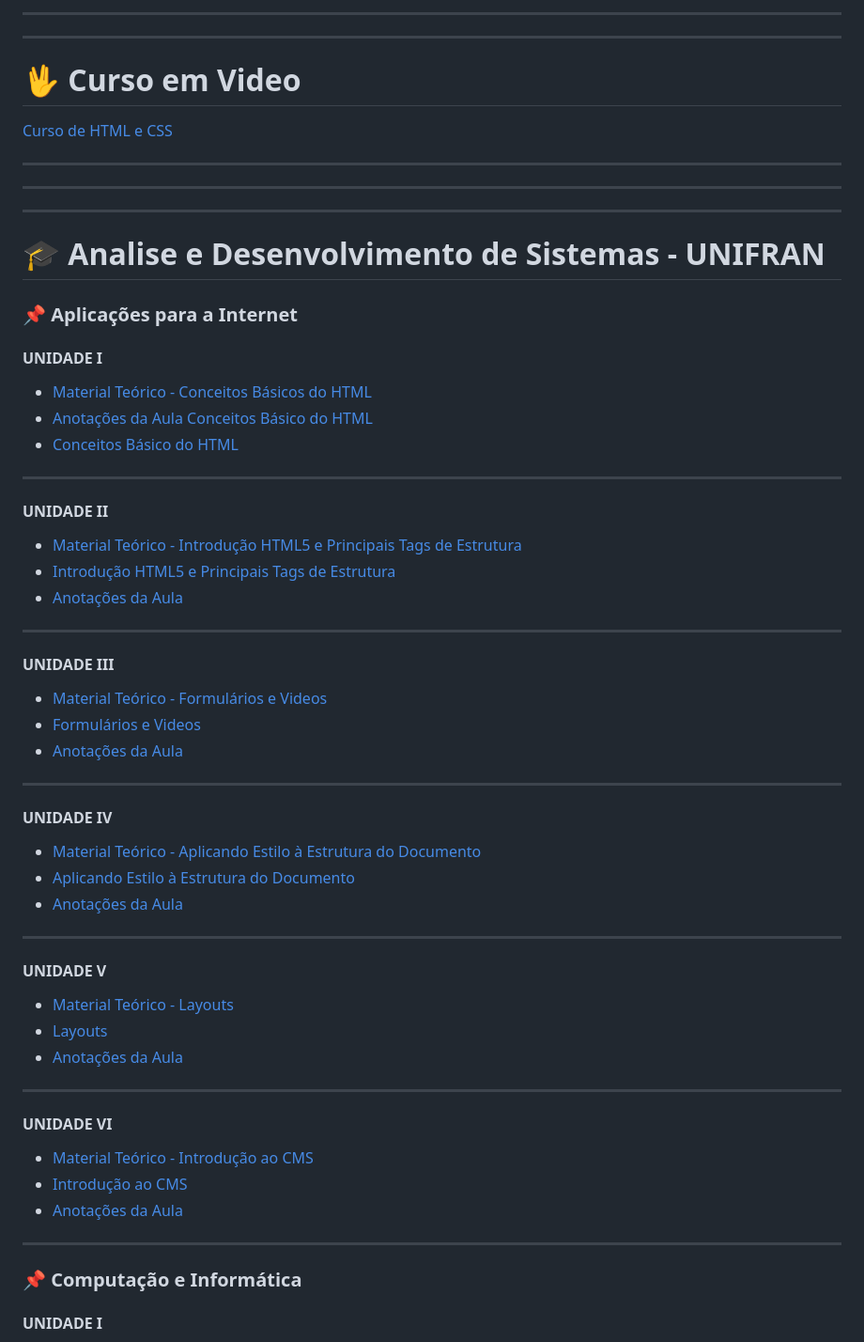
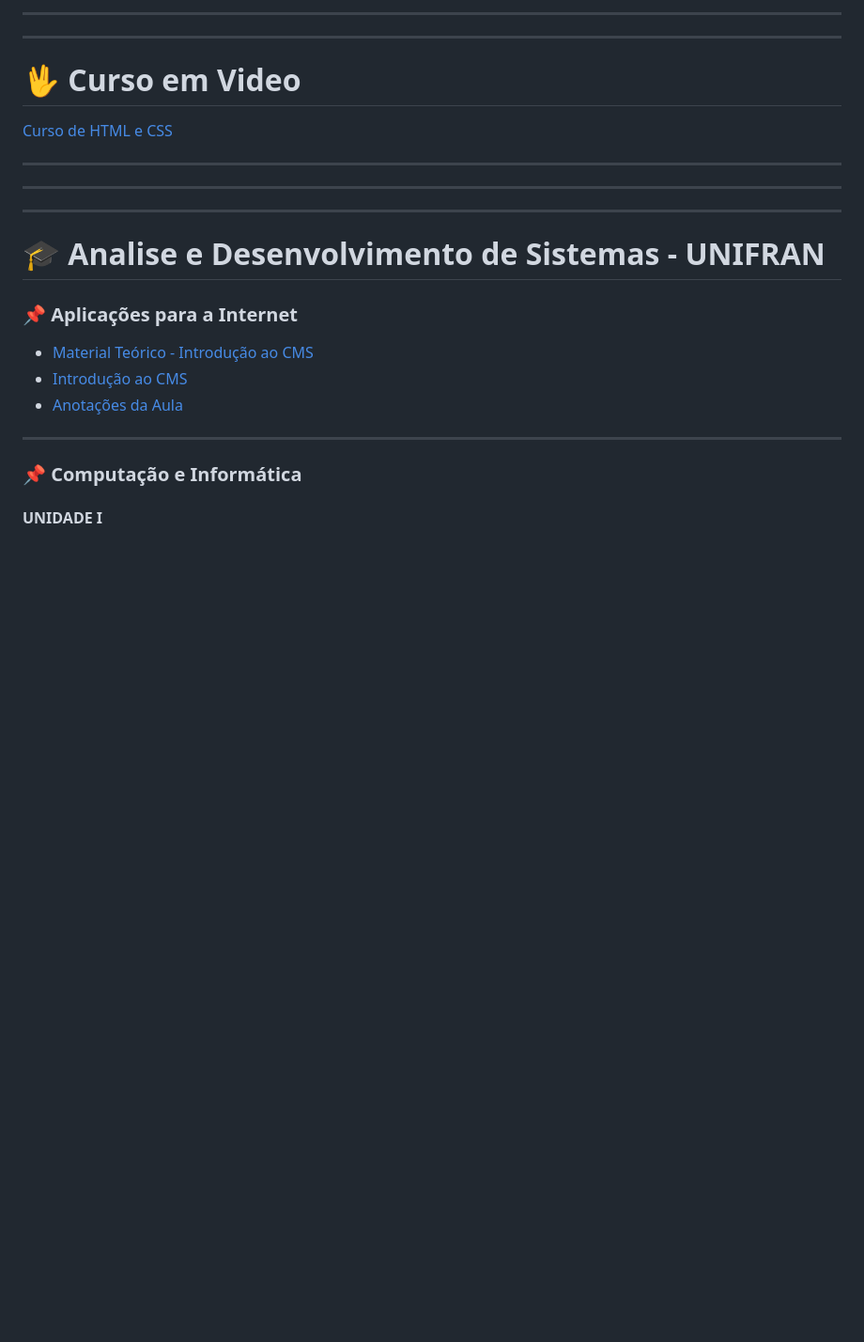
Before and after one commit to HugoHendrix/CodeWiki, a Markdown page: README.md, the part around the change. Shown at 94% size. Drawn GitHub-style; blank space fills up the shorter version.

```diff
--- a/README.md
+++ b/README.md
@@ -99,51 +99,12 @@ Dicas, Trechos de Código e Boas Práticas — The Design.dev Crew
 ---
 
 ---
+
 # 🎓 Analise e Desenvolvimento de Sistemas - UNIFRAN
 
 ### 📌 **Aplicações para a Internet**
 
-#### UNIDADE I
-
-- [Material Teórico - Conceitos Básicos do HTML](ADS-Unifran/Aplicações-para-a-Internet/UNIDADE-I/I-Teorico.pdf)
-- [Anotações da Aula Conceitos Básico do HTML](ADS-Unifran/Aplicações-para-a-Internet/UNIDADE-I/UNIDADE-I-Anotações-da-aula.md)
-- [Conceitos Básico do HTML](ADS-Unifran/Aplicações-para-a-Internet/UNIDADE-I/UNIDADE-I-Conceitos-Básicos-do-HTML.md)
-
----
-
-#### UNIDADE II
-
-- [Material Teórico - Introdução HTML5 e Principais Tags de Estrutura](ADS-Unifran/Aplicações-para-a-Internet/UNIDADE-II/II-Teorico.pdf)
-- [Introdução HTML5 e Principais Tags de Estrutura](ADS-Unifran/Aplicações-para-a-Internet/UNIDADE-II/UNIDADE-II-Introdução-HTML5-e-Principais-Tags-de-Estrutura.md)
-- [Anotações da Aula](ADS-Unifran/Aplicações-para-a-Internet/UNIDADE-II/UNIDADE-II-Anotações.md)
-
----
-
-#### UNIDADE III
-
-- [Material Teórico - Formulários e Videos](ADS-Unifran/Aplicações-para-a-Internet/UNIDADE-III/III_Teorico.pdf)
-- [Formulários e Videos](ADS-Unifran/Aplicações-para-a-Internet/UNIDADE-III/UNIDADE-III-Formulários-e-Vídeos.md)
-- [Anotações da Aula](ADS-Unifran/Aplicações-para-a-Internet/UNIDADE-III/UNIDADE-III-Anotações.md)
-
----
-
-#### UNIDADE IV
-
-- [Material Teórico - Aplicando Estilo à Estrutura do Documento](ADS-Unifran/Aplicações-para-a-Internet/UNIDADE-IV/IV_teorico.pdf)
-- [Aplicando Estilo à Estrutura do Documento](ADS-Unifran/Aplicações-para-a-Internet/UNIDADE-IV/UNIDADE-IV-Aplicando-Estilo-à-Estrutura-do-Documento.md)
-- [Anotações da Aula](ADS-Unifran/Aplicações-para-a-Internet/UNIDADE-IV/UNIDADE-IV-Anotações.md)
-
----
-
-#### UNIDADE V
-
-- [Material Teórico - Layouts](ADS-Unifran/Aplicações-para-a-Internet/UNIDADE-V/V_Teorico.pdf)
-- [Layouts](ADS-Unifran/Aplicações-para-a-Internet/UNIDADE-V/UNIDADE-V-Layouts.md)
-- [Anotações da Aula](ADS-Unifran/Aplicações-para-a-Internet/UNIDADE-V/UNIDADE-V-Anotações.md)
-
----
-
-#### UNIDADE VI
+[](ADS-Unifran/Aplicações-para-a-Internet/README.md)
 
 - [Material Teórico - Introdução ao CMS](ADS-Unifran/Aplicações-para-a-Internet/UNIDADE-VI/VI_Teorico.pdf)
 - [Introdução ao CMS](ADS-Unifran/Aplicações-para-a-Internet/UNIDADE-VI/UNIDADE-VI-Introdução-CMS.md)
```
Also changed, not shown: ADS-Unifran/Aplicações-para-a-Internet/README.md (added, +51 -0 lines), Snippets/sliders-multi-range.md (+2 -0 lines).
